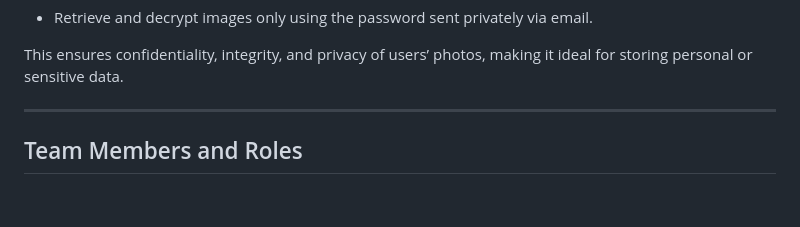
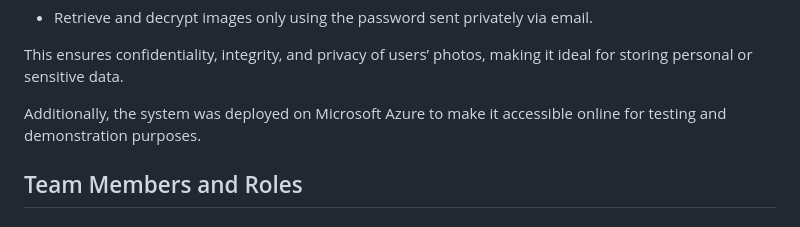
Before and after one commit to JoriAlshoshan/secure-photo-gallery, a Markdown page: README.md, the part around the change printed below. Drawn GitHub-style.

```diff
--- a/README.md
+++ b/README.md
@@ -18,7 +18,7 @@ The goal of this project is to create a secure photo gallery where users can:
 
 This ensures confidentiality, integrity, and privacy of users’ photos, making it ideal for storing personal or sensitive data.
 
----
+Additionally, the system was deployed on Microsoft Azure to make it accessible online for testing and demonstration purposes.
 
 ## Team Members and Roles
 
```
Also changed, not shown: other parts of README.md (+1 -0 lines).
